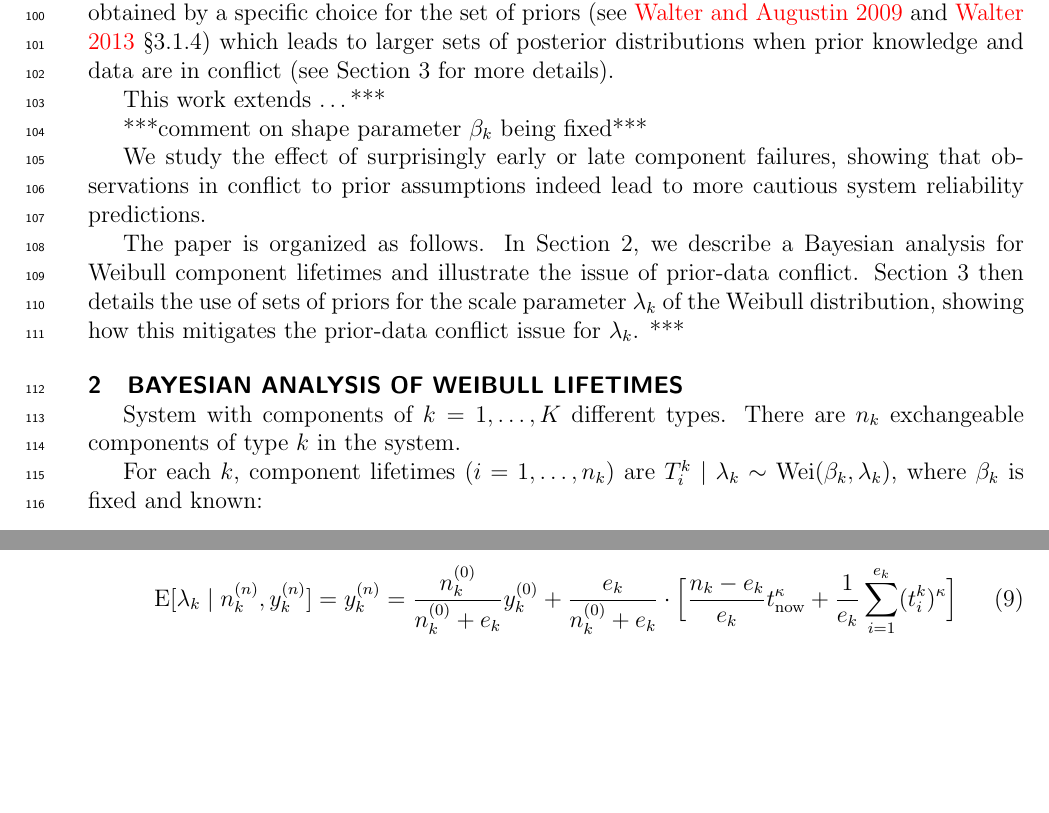
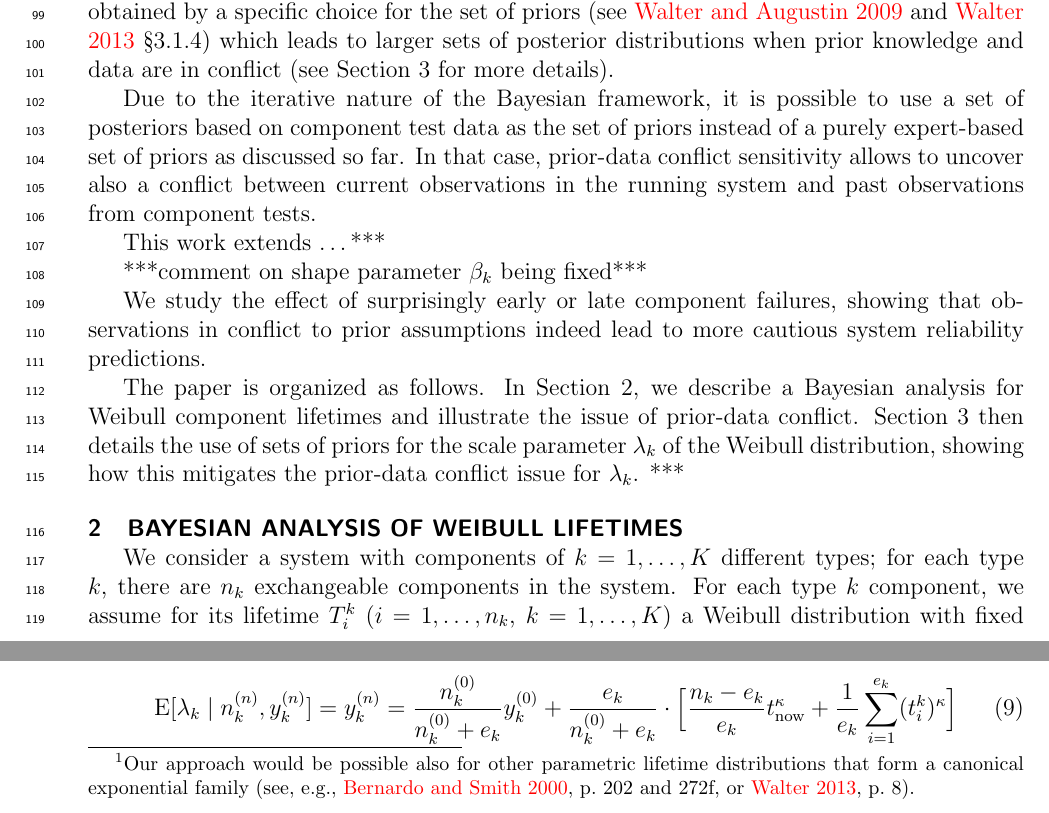
Before and after one commit to SherylJin/asce-asme2016, a LaTeX document (asce-paper.tex): two parts of pages 3 and 4 of 10, joined at a grey line, cut so that both start at the same text, the shorter picture padded with empty space. Compiled offline with pdfLaTeX.

Commit message:
rul paper, start of sec 2

```diff
--- a/asce-paper.tex
+++ b/asce-paper.tex
@@ -278,6 +280,12 @@ This behaviour is obtained by a specific choice for the set of priors (see \cite
 which leads to larger sets of posterior distributions when prior knowledge and data are in conflict
 (see Section~\ref{sec:modforsurpr} for more details).
 
+Due to the iterative nature of the Bayesian framework,
+it is possible to use a set of posteriors based on component test data as the set of priors
+instead of a purely expert-based set of priors as discussed so far.
+In that case, prior-data conflict sensitivity allows to uncover also a conflict between
+current observations in the running system and past observations from component tests.
+
 This work extends \ldots ***
 
 ***comment on shape parameter $\beta_k$ being fixed***
@@ -309,12 +317,12 @@ showing how this mitigates the prior-data conflict issue for $\lambda_k$.
 \section{Bayesian Analysis of Weibull Lifetimes}
 \label{sec:weibull}
 
-System with components of $k=1,\ldots,K$ different types.
-There are $n_k$ exchangeable components of type $k$ in the system.
-
-For each $k$, component lifetimes ($i=1,\ldots,n_k$) are $T_i^k \mid \lambda_k \sim \wei(\beta_k,\lambda_k)$,
-where $\beta_k$ is fixed and known:
+We consider a system with components of $k=1,\ldots,K$ different types;
+for each type $k$, there are $n_k$ exchangeable components in the system.
+For each type $k$ component, we assume for its lifetime $T_i^k$ ($i=1,\ldots,n_k$, $k = 1, \ldots, K$)
+a Weibull distribution with fixed shape parameter $\beta_k > 0$, with density and cdf%
+\footnote{Our approach would be possible also for other parametric lifetime distributions
+that form a canonical exponential family
+(see, e.g., \citeNP[p.~202 and 272f]{2000:bernardosmith}, or \citeNP[p.~8]{diss}).}
 \begin{linenomath*}
 \begin{align}
-f_k(t_i^k \mid \lambda_k) &= \frac{\beta_k}{\lambda_k} (t_i^k)^{\beta_k-1} e^{-\frac{(t_i^k)^{\beta_k-1}}{\lambda_k}} \\
-F_k(t_i^k \mid \lambda_k) &= 1 - e^{-\frac{(t_i^k)^\beta_k}{\lambda_k}} = P_k(T_i^k \leq t_i^k \mid \lambda_k)
```
Also changed, not shown: refs.bib (+15 -3 lines), asce-paper.tex (16 more changed lines).
